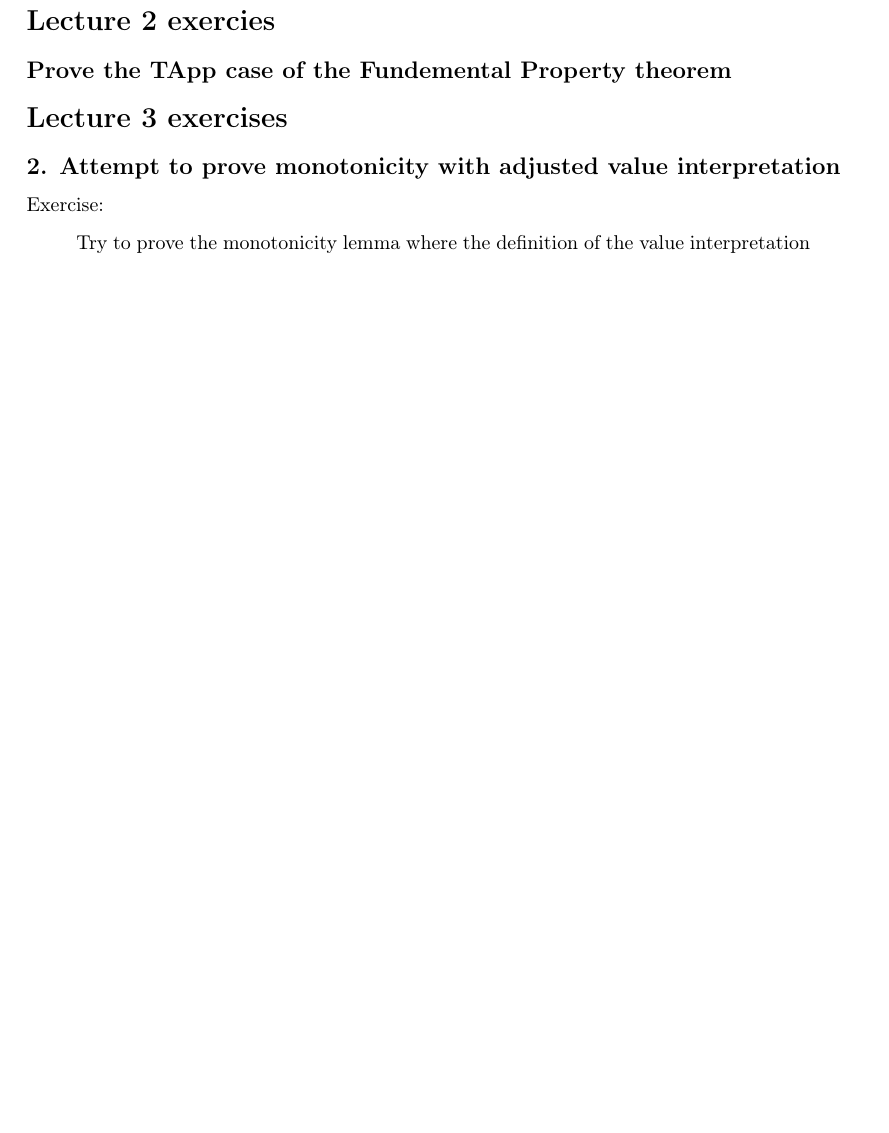
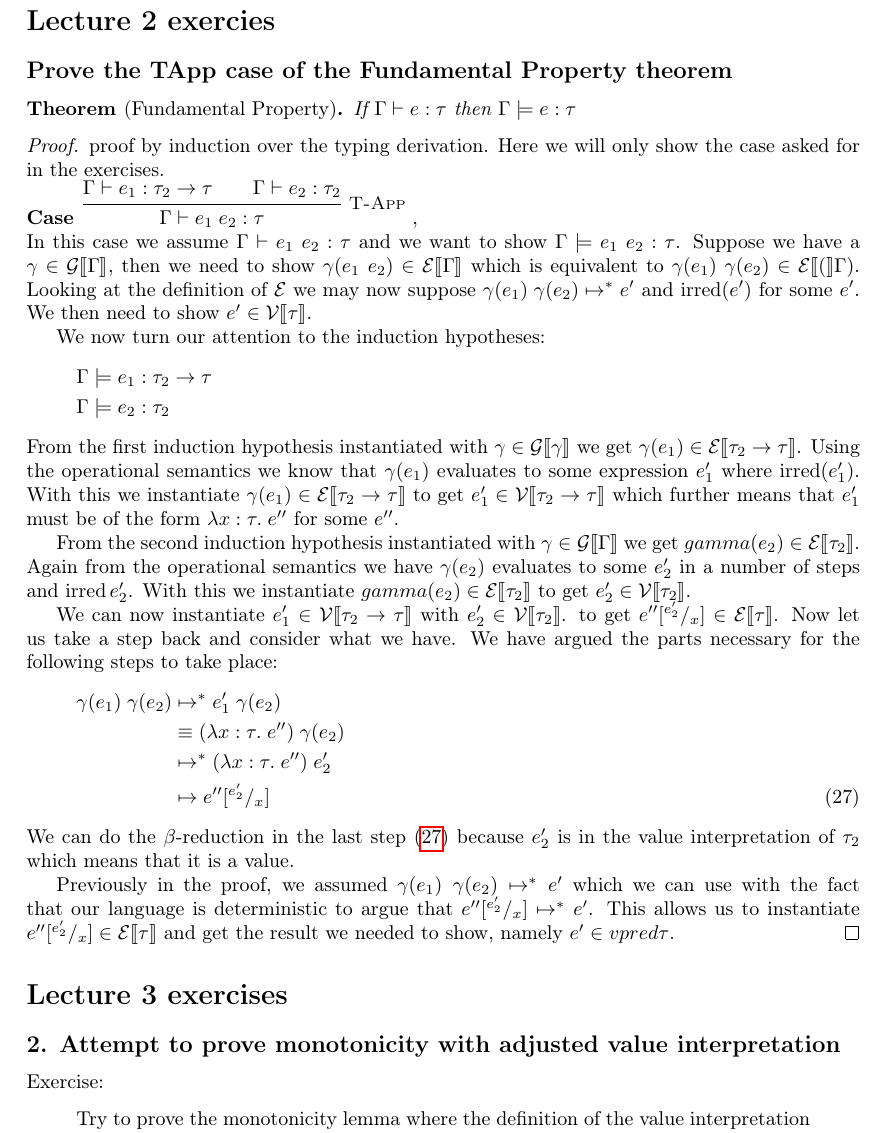
Before and after one commit to lask/OPLSS-Amal-lecture-notes, a LaTeX problem sheet (exercises.tex): part of page 8 of 8 before the commit and part of page 8 of 9 after it, cut so that both start at the same text, the shorter picture padded with empty space. Compiled offline with pdfLaTeX.

Commit message:
only minor changes (commit so everything can be pushed).

```diff
--- a/exercises.tex
+++ b/exercises.tex
@@ -83,6 +83,10 @@
 \newcommand{\false}{\ensuremath{\text{false}}}
 \newcommand{\SN}[2]{\ensuremath{\SNPred_{#1}(#2)}}
 \newcommand{\pand}{\ensuremath{\; \wedge \;}}
+
+\newcommand{\equivalence}[3]{\ensuremath{#1 \approx^{#2} #3}}
+\newcommand{\ctxeq}[2]{\equivalence{#1}{ctx}{#2}}
+\newcommand{\lreq}[2]{\equivalence{#1}{LR}{#2}}
 
 \newcommand{\pred}[2]{\ensuremath{\curly{#1}\sem{#2}}}
 \newcommand{\pres}[3]{\ensuremath{\curly{#1}_{#2}\sem{#3}}}
@@ -488,8 +492,48 @@ We further had $\SN{\tau_1}{\gamma(e_1)}$ from our induction hypothesis which we
 \end{proof}
 
 \section*{Lecture 2 exercies}
-\subsection*{Prove the TApp case of the Fundemental Property theorem}
-%TODO
+\subsection*{Prove the TApp case of the Fundamental Property theorem}
+
+\begin{comment}
+  %I did not need this theorem anyway, but it is left here anyway.
+  \begin{lemma}[Preservation of $\curly{E}$ over backward reduction]
+    If $e \evalto e'$ and $e' \in \epred{\tau}$ then $e \in \epred{\tau}$.
+  \end{lemma}
+  \begin{proof}
+    Suppose we have $e\evaltos e''$ and $\irred{e''}$ for some $e''$. We then need to show
+    \[
+    e'' \in vpred{\tau}
+    \]
+    As our language is deterministic and we know that $e$ steps to $e'$ then $e'$ must step to $e''$ in a number of steps. We can then instantiate $e' \in \epred{\tau}$ with $e' \evaltos e''$ and $\irred{e''}$ to get $e'' \in \vpred{\tau} $ which is the result we desired.
+  \end{proof}
+\end{comment}
+\begin{theorem}[Fundamental Property]
+  If $\Gamma \vdash e : \tau$ then $\Gamma \models e : \tau$
+\end{theorem}
+\begin{proof}
+  proof by induction over the typing derivation. Here we will only show the case asked for in the exercises.
+  \case{\TApp} In this case we assume $\Gamma \vdash e_1 \; e_2 : \tau$ and we want to show $\Gamma \models e_1 \; e_2 : \tau$. Suppose we have a $\gamma \in \gpred{\Gamma}$, then we need to show $\gamma(e_1 \; e_2) \in \epred{\Gamma}$ which is equivalent to $\gamma(e_1) \; \gamma(e_2) \in \epred(\Gamma)$. Looking at the definition of $\curly{E}$ we may now suppose  $\gamma(e_1) \; \gamma(e_2) \evaltos e'$ and $\irred(e')$ for some $e'$. We then need to show $e' \in \vpred{\tau}$.
+
+We now turn our attention to the induction hypotheses:
+\begin{align*}
+  \Gamma & \models e_1 : \tarrow{\tau_2}{\tau} \\
+  \Gamma & \models e_2 : \tau_2
+\end{align*}
+From the first induction hypothesis instantiated with $\gamma \in \gpred{\gamma}$ we get $\gamma(e_1) \in \epred{\tarrow{\tau_2}{\tau}}$. Using the operational semantics we know that $\gamma(e_1)$ evaluates to some expression $e_1'$ where $\irred(e_1')$. With this we instantiate $\gamma(e_1) \in \epred{\tarrow{\tau_2}{\tau}}$ to get $e_1' \in \vpred{\tarrow{\tau_2}{\tau}}$ which further means that $e_1'$ must be of the form $\tlabs{x}{\tau}{e''}$ for some $e''$.
+
+From the second induction hypothesis instantiated with $\gamma \in \gpred{\Gamma}$ we get $gamma(e_2) \in \epred{\tau_2}$. Again from the operational semantics we have $\gamma(e_2)$ evaluates to some $e_2'$ in a number of steps and $\irred{e_2'}$. With this we instantiate $gamma(e_2) \in \epred{\tau_2}$ to get $e_2' \in \vpred{\tau_2}$.
+
+We can now instantiate $e_1' \in \vpred{\tarrow{\tau_2}{\tau}}$ with $e_2' \in \vpred{\tau_2}$. to get $\sub{e''}{e_2'}{x} \in \epred{\tau}$. Now let us take a step back and consider what we have. We have argued the parts necessary for the following steps to take place:
+\begin{align}
+  \gamma(e_1) \; \gamma(e_2) & \evaltos e_1' \; \gamma(e_2) \nonumber\\
+                            & \equiv (\tlabs{x}{\tau}{e''}) \; \gamma(e_2) \nonumber\\
+                            & \evaltos (\tlabs{x}{\tau}{e''}) \; e_2' \nonumber\\
+                            & \evalto \sub{e''}{e_2'}{x} \label{laststep}
+\end{align}
+We can do the $\beta$-reduction in the last step (\ref{laststep}) because $e_2'$ is in the value interpretation of $\tau_2$ which means that it is a value.
+
+Previously in the proof, we assumed $\gamma(e_1) \; \gamma(e_2) \evaltos e'$ which we can use with the fact that our language is deterministic to argue that $\sub{e''}{e_2'}{x} \evaltos e'$. This allows us to instantiate $\sub{e''}{e_2'}{x} \in \epred{\tau}$ and get the result we needed to show, namely $e' \in vpred{\tau}$.
+\end{proof}
 
 
 \section*{Lecture 3 exercises}
```
Also changed, not shown: lec1.tex (+1 -1 lines), lec3.tex (+1 -1 lines), main.tex (+7 -6 lines), exercises.pdf, main.pdf, exercises.tex (2 more changed lines).
